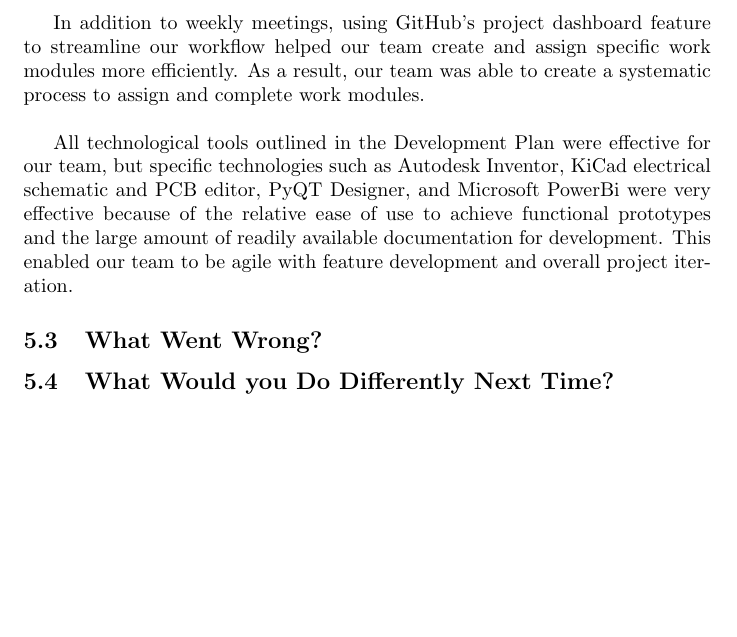
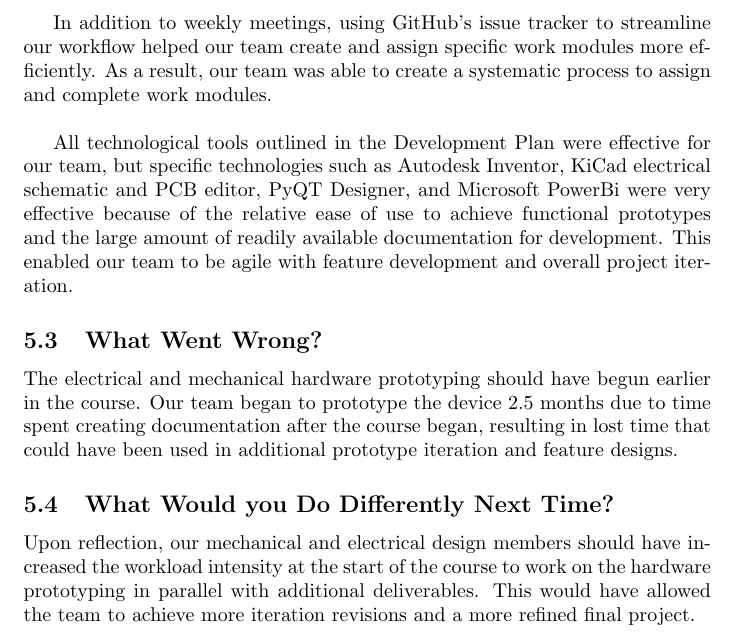
Before and after one commit to ahmed-nazir/Capstone, a LaTeX document (docs/Reflection/Reflection.tex): part of page 4 of 4, cut so that both start at the same text, the shorter picture padded with empty space. Compiled offline with pdfLaTeX.

Commit message:
[Doc] REV1 Updated Reflection
Updated "What went wrong" and "What would you revise"

```diff
--- a/docs/Reflection/Reflection.tex
+++ b/docs/Reflection/Reflection.tex
@@ -171,7 +171,7 @@ technology?}
 
 Meetings at a weekly frequency was a good process for our team because we were able to find the appropriate balance between having frequent meetings to update the whole team on progress and having adequate development time to provide notable updates during meetings. \\
 
-In addition to weekly meetings, using GitHub's project dashboard feature to streamline our workflow helped our team create and assign specific work modules more efficiently. As a result, our team was able to create a systematic process to assign and complete work modules. \\
+In addition to weekly meetings, using GitHub's issue tracker to streamline our workflow helped our team create and assign specific work modules more efficiently. As a result, our team was able to create a systematic process to assign and complete work modules. \\
 
 All technological tools outlined in the Development Plan were effective for our team, but specific technologies such as Autodesk Inventor, KiCad electrical schematic and PCB editor, PyQT Designer, and Microsoft PowerBi were very effective because of the relative ease of use to achieve functional prototypes and the large amount of readily available documentation for development. This enabled our team to be agile with feature development and overall project iteration.
 
@@ -179,8 +179,12 @@ All technological tools outlined in the Development Plan were effective for our
 
 \plt{What went wrong in terms of processes and technology?}
 
+The electrical and mechanical hardware prototyping should have begun earlier in the course. Our team began to prototype the device 2.5 months due to time spent creating documentation after the course began, resulting in lost time that could have been used in additional prototype iteration and feature designs.
+
 \subsection{What Would you Do Differently Next Time?}
 
 \plt{What will you do differently for your next project?}
 
+Upon reflection, our mechanical and electrical design members should have increased the workload intensity at the start of the course to work on the hardware prototyping in parallel with additional deliverables. This would have allowed the team to achieve more iteration revisions and a more refined final project. \\
+
 \end{document}
```
Also changed, not shown: docs/Reflection/Reflection.pdf.
